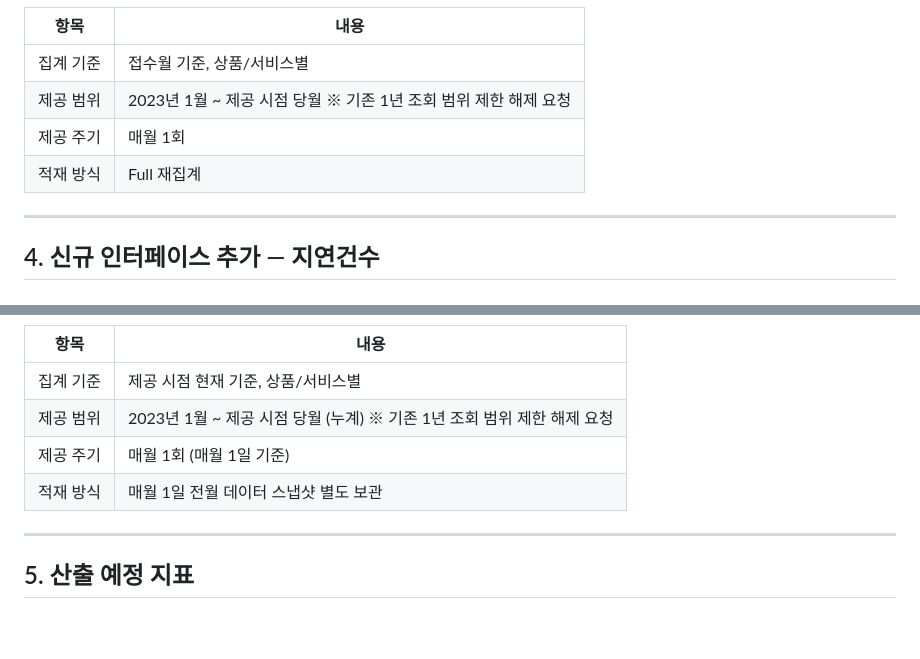
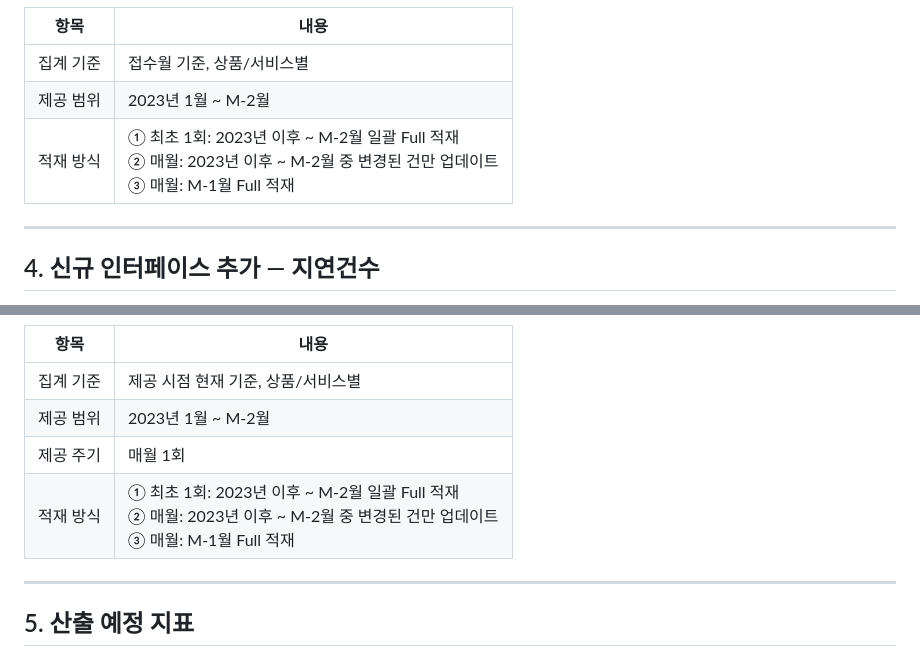
Before and after one commit to juree85-netizen/business-health-dashboard, a Markdown page: VoC_데이터인터페이스요청서.md, 2 parts joined by grey strips. Rendered like a GitHub page; blank space fills up the shorter version.

```diff
--- a/VoC_데이터인터페이스요청서.md
+++ b/VoC_데이터인터페이스요청서.md
@@ -128,9 +128,8 @@
 | 항목 | 내용 |
 |------|------|
 | 집계 기준 | 접수월 기준, 상품/서비스별 |
-| 제공 범위 | 2023년 1월 ~ 제공 시점 당월 ※ 기존 1년 조회 범위 제한 해제 요청 |
-| 제공 주기 | 매월 1회 |
-| 적재 방식 | Full 재집계 |
+| 제공 범위 | 2023년 1월 ~ M-2월 |
+| 적재 방식 | ① 최초 1회: 2023년 이후 ~ M-2월 일괄 Full 적재<br>② 매월: 2023년 이후 ~ M-2월 중 변경된 건만 업데이트<br>③ 매월: M-1월 Full 적재 |
 
 ---
 
@@ -152,9 +151,9 @@
 | 항목 | 내용 |
 |------|------|
 | 집계 기준 | 제공 시점 현재 기준, 상품/서비스별 |
-| 제공 범위 | 2023년 1월 ~ 제공 시점 당월 (누계) ※ 기존 1년 조회 범위 제한 해제 요청 |
-| 제공 주기 | 매월 1회 (매월 1일 기준) |
-| 적재 방식 | 매월 1일 전월 데이터 스냅샷 별도 보관 |
+| 제공 범위 | 2023년 1월 ~ M-2월 |
+| 제공 주기 | 매월 1회 |
+| 적재 방식 | ① 최초 1회: 2023년 이후 ~ M-2월 일괄 Full 적재<br>② 매월: 2023년 이후 ~ M-2월 중 변경된 건만 업데이트<br>③ 매월: M-1월 Full 적재 |
 
 ---
 
```
Also changed, not shown: voc_interface_request.md (deleted, +0 -125 lines).
